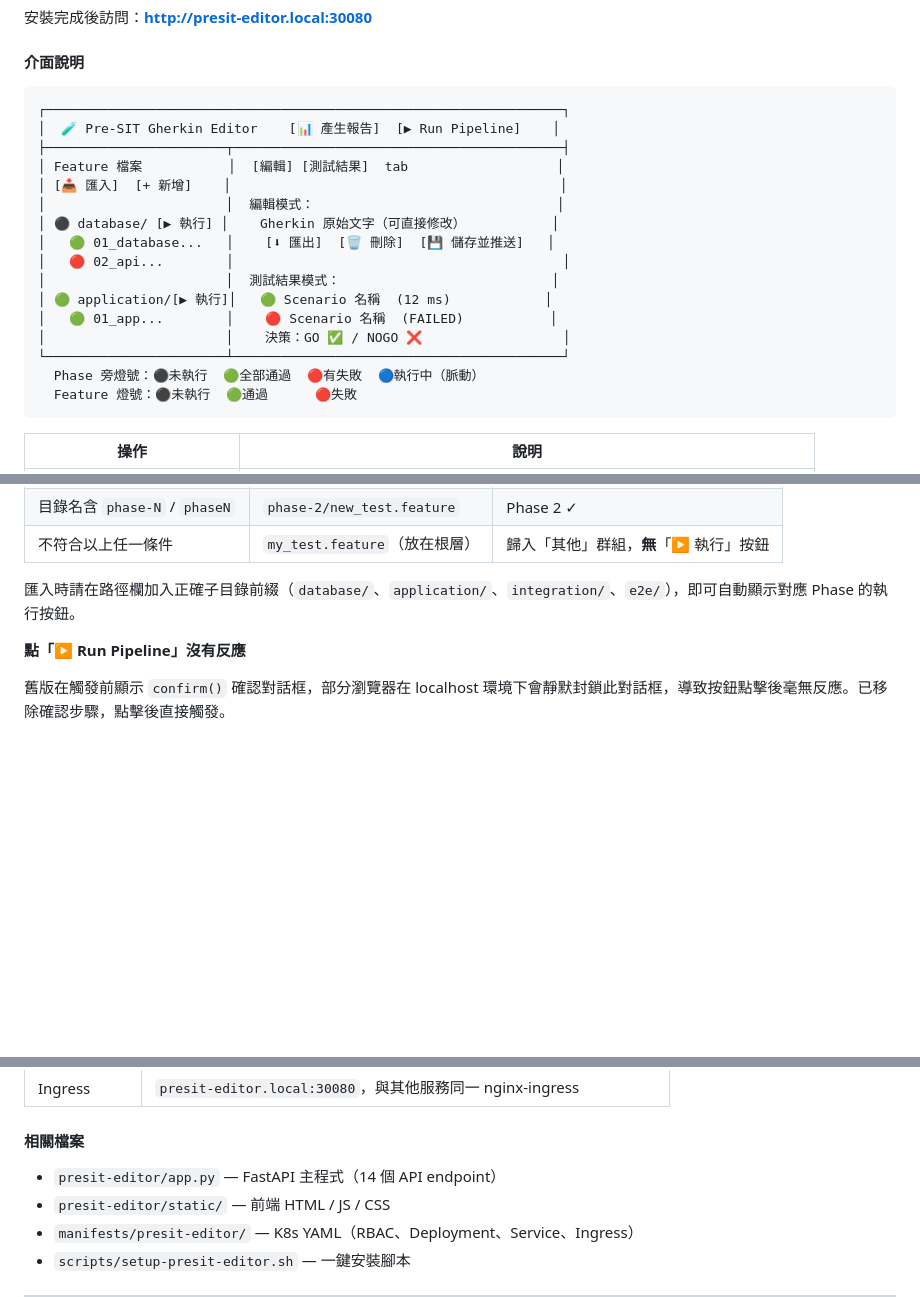
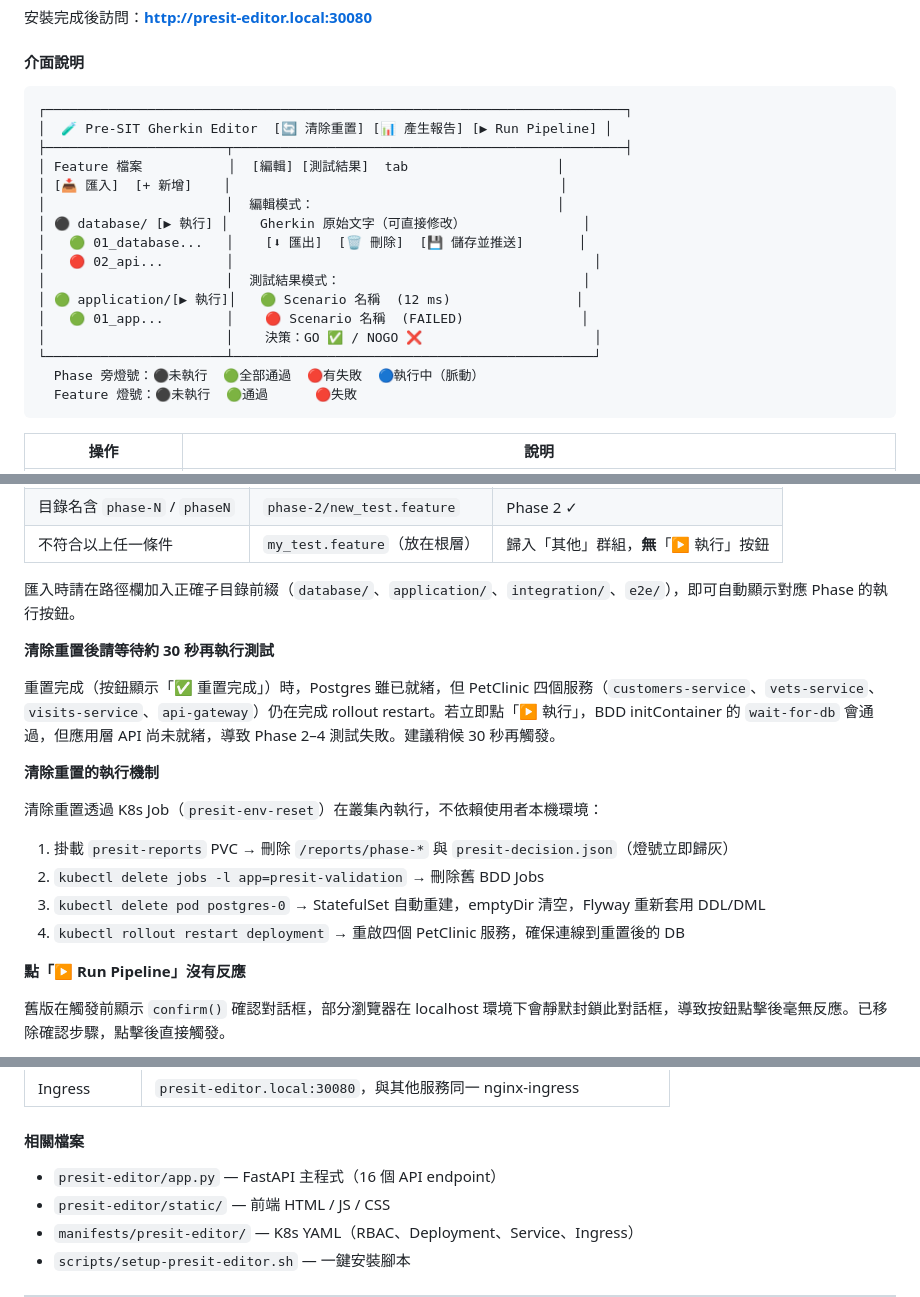
Before and after one commit to ChunPingWang/pre-site-tutorial, a Markdown page: README.md, 3 parts joined by grey strips. Rendered like a GitHub page; blank space fills up the shorter version.

Commit message:
docs(readme): §7.12 補充清除重置使用說明
- 簡介清單新增「清除重置」項目
- ASCII 圖 header 加入「🔄 清除重置」按鈕
- 操作表新增清除重置那列
- 注意事項補充兩點：
  1. 重置後需等待約 30 秒讓 PetClinic 完成 rollout 再執行測試
  2. 清除重置的四步執行機制說明（Job 內 kubectl 操作）
- API endpoint 計數更新為 16

Co-Authored-By: Claude Sonnet 4.6 <noreply@anthropic.com>

````diff
--- a/README.md
+++ b/README.md
@@ -1341,20 +1342,20 @@ echo "127.0.0.1 presit-editor.local" | sudo tee -a /etc/hosts
 #### 介面說明
 
 ```
-┌──────────────────────────────────────────────────────────────────┐
-│  🧪 Pre-SIT Gherkin Editor    [📊 產生報告]  [▶ Run Pipeline]    │
-├───────────────────────┬──────────────────────────────────────────┤
+┌──────────────────────────────────────────────────────────────────────────┐
+│  🧪 Pre-SIT Gherkin Editor  [🔄 清除重置] [📊 產生報告] [▶ Run Pipeline] │
+├───────────────────────┬──────────────────────────────────────────────────┤
 │ Feature 檔案           │  [編輯] [測試結果]  tab                   │
 │ [📥 匯入]  [+ 新增]    │                                          │
 │                       │  編輯模式：                               │
-│ ⚫ database/ [▶ 執行] │    Gherkin 原始文字（可直接修改）           │
-│   🟢 01_database...   │    [⬇ 匯出]  [🗑 刪除]  [💾 儲存並推送]   │
-│   🔴 02_api...        │                                          │
-│                       │  測試結果模式：                           │
-│ 🟢 application/[▶ 執行]│   🟢 Scenario 名稱  (12 ms)            │
-│   🟢 01_app...        │    🔴 Scenario 名稱  (FAILED)           │
-│                       │    決策：GO ✅ / NOGO ❌                  │
-└───────────────────────┴──────────────────────────────────────────┘
+│ ⚫ database/ [▶ 執行] │    Gherkin 原始文字（可直接修改）               │
+│   🟢 01_database...   │    [⬇ 匯出]  [🗑 刪除]  [💾 儲存並推送]       │
+│   🔴 02_api...        │                                              │
+│                       │  測試結果模式：                               │
+│ 🟢 application/[▶ 執行]│   🟢 Scenario 名稱  (12 ms)                │
+│   🟢 01_app...        │    🔴 Scenario 名稱  (FAILED)               │
+│                       │    決策：GO ✅ / NOGO ❌                      │
+└───────────────────────┴──────────────────────────────────────────────┘
   Phase 旁燈號：⚫未執行  🟢全部通過  🔴有失敗  🔵執行中（脈動）
   Feature 燈號：⚫未執行  🟢通過      🔴失敗
 ```
@@ -1384,6 +1386,19 @@ echo "127.0.0.1 presit-editor.local" | sudo tee -a /etc/hosts
 | 不符合以上任一條件 | `my_test.feature`（放在根層） | 歸入「其他」群組，**無**「▶ 執行」按鈕 |
 
 匯入時請在路徑欄加入正確子目錄前綴（`database/`、`application/`、`integration/`、`e2e/`），即可自動顯示對應 Phase 的執行按鈕。
+
+**清除重置後請等待約 30 秒再執行測試**
+
+重置完成（按鈕顯示「✅ 重置完成」）時，Postgres 雖已就緒，但 PetClinic 四個服務（`customers-service`、`vets-service`、`visits-service`、`api-gateway`）仍在完成 rollout restart。若立即點「▶ 執行」，BDD initContainer 的 `wait-for-db` 會通過，但應用層 API 尚未就緒，導致 Phase 2–4 測試失敗。建議稍候 30 秒再觸發。
+
+**清除重置的執行機制**
+
+清除重置透過 K8s Job（`presit-env-reset`）在叢集內執行，不依賴使用者本機環境：
+
+1. 掛載 `presit-reports` PVC → 刪除 `/reports/phase-*` 與 `presit-decision.json`（燈號立即歸灰）
+2. `kubectl delete jobs -l app=presit-validation` → 刪除舊 BDD Jobs
+3. `kubectl delete pod postgres-0` → StatefulSet 自動重建，emptyDir 清空，Flyway 重新套用 DDL/DML
+4. `kubectl rollout restart deployment` → 重啟四個 PetClinic 服務，確保連線到重置後的 DB
 
 **點「▶ Run Pipeline」沒有反應**
 
@@ -1401,7 +1416,7 @@ echo "127.0.0.1 presit-editor.local" | sudo tee -a /etc/hosts
 
 #### 相關檔案
 
-- `presit-editor/app.py` — FastAPI 主程式（14 個 API endpoint）
+- `presit-editor/app.py` — FastAPI 主程式（16 個 API endpoint）
 - `presit-editor/static/` — 前端 HTML / JS / CSS
 - `manifests/presit-editor/` — K8s YAML（RBAC、Deployment、Service、Ingress）
 - `scripts/setup-presit-editor.sh` — 一鍵安裝腳本
````
Also changed, not shown: other parts of README.md (+2 -0 lines).
